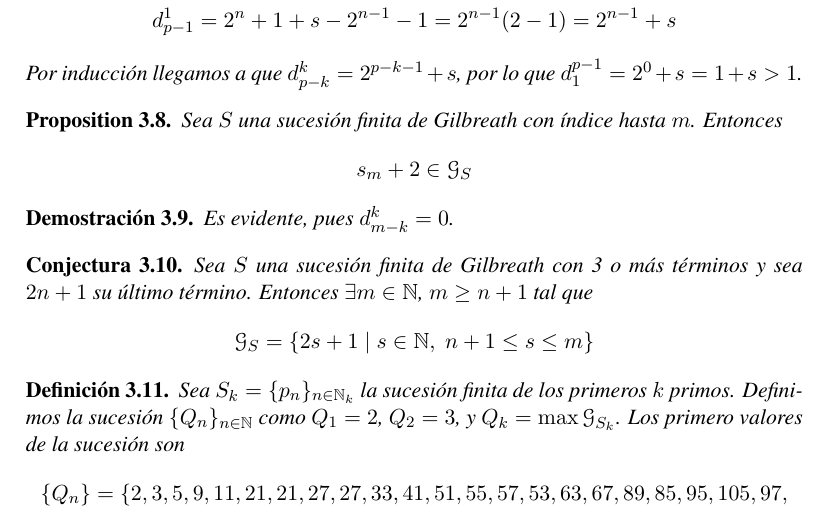
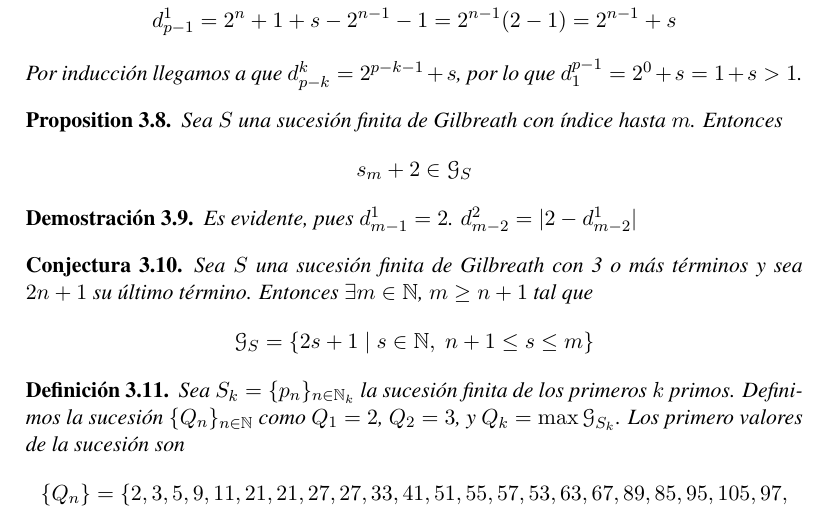
Before and after one commit to RafJavDie/Apuntes-4-Mates, a LaTeX document (TAN/Trabajo TAN/GNver2.tex): part of page 6 of 8, cut so that both start at the same text. Compiled offline with pdfLaTeX; the source files are stored in an older character set and shown here as Unicode.

```diff
--- a/TAN/Trabajo TAN/GNver2.tex
+++ b/TAN/Trabajo TAN/GNver2.tex
@@ -319,7 +319,7 @@
 $$ s_m + 2 \in \mathcal{G}_S $$
 \end{prop}
 \begin{demo}
-Es evidente, pues $d^k_{m-k} = 0$.
+Es evidente, pues $d^1_{m-1} = 2$. $d^2_{m-2} = |2-d^1_{m-2}|$
 \end{demo}
 \begin{conj}
 Sea $S$ una sucesión finita de Gilbreath con 3 o más términos y sea $2n+1$ su último término. Entonces $\exists m \in \N$, $m\geq n+1$ tal que
```
